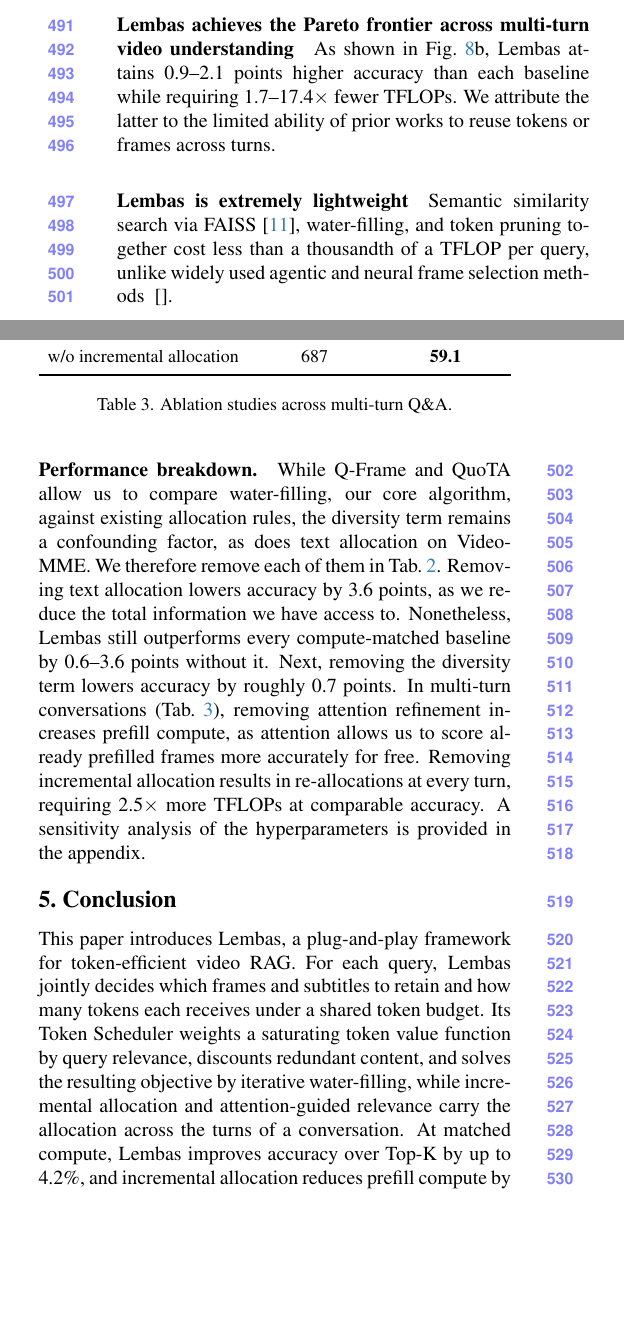
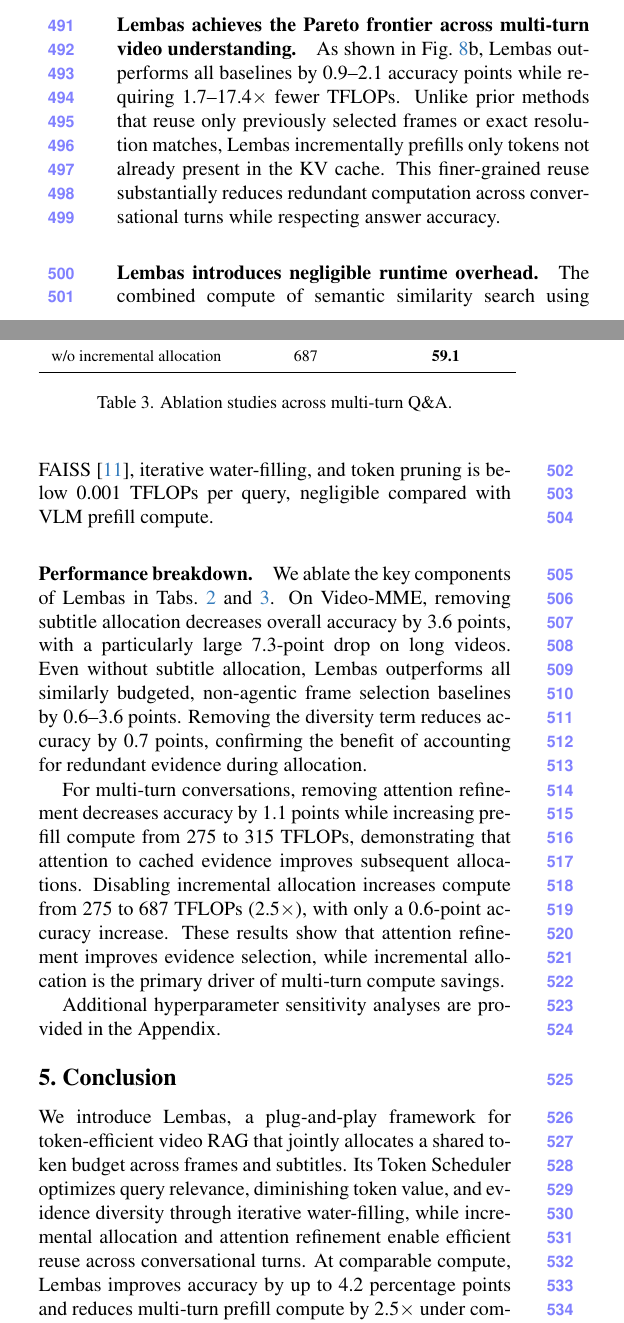
Before and after one commit to AyushBarik/TALON, a LaTeX paper (main.tex, which reads sec/4_evaluation.tex, sec/5_conclusion.tex): two parts of the columns of page 8 of 11, joined at a grey line, cut so that both start at the same text, the shorter picture padded with empty space. Compiled offline with pdfLaTeX.

Commit message:
Updates from Overleaf

```diff
--- a/sec/4_evaluation.tex
+++ b/sec/4_evaluation.tex
@@ -68,9 +68,12 @@ When integrated with VideoRAG, \name improves accuracy by 0.4 and 2.2 percentage
   \label{fig:multiturn}
 \end{figure}
 
-\paragraph{\name achieves the Pareto frontier across multi-turn video understanding} As shown in \cref{fig:multiturn}b, \name attains 0.9--2.1 points higher accuracy than each baseline while requiring 1.7--17.4$\times$ fewer TFLOPs. We attribute the latter to the limited ability of prior works to reuse tokens or frames across turns.
+\paragraph{\name achieves the Pareto frontier across multi-turn video understanding.}
+As shown in \cref{fig:multiturn}b, \name outperforms all baselines by 0.9--2.1 accuracy points while requiring 1.7--17.4$\times$ fewer TFLOPs. Unlike prior methods that reuse only previously selected frames or exact resolution matches, \name incrementally prefills only tokens not already present in the KV cache. This finer-grained reuse substantially reduces redundant computation across conversational turns while respecting answer accuracy.
 
-\paragraph{\name is extremely lightweight} Semantic similarity search via FAISS~\cite{faiss}, water-filling, and token pruning together cost less than a thousandth of a TFLOP per query, unlike widely used agentic and neural frame selection methods ~\cite{}.
+
+\paragraph{\name introduces negligible runtime overhead.}
+The combined compute of semantic similarity search using FAISS~\cite{faiss}, iterative water-filling, and token pruning is below 0.001 TFLOPs per query, negligible compared with VLM prefill compute.
 
 
 % \begin{figure}[t]
@@ -133,4 +136,9 @@ When integrated with VideoRAG, \name improves accuracy by 0.4 and 2.2 percentage
   \label{tab:multiturn}
 \end{table}
 
-\paragraph{Performance breakdown.} While Q-Frame and QuoTA allow us to compare water-filling, our core algorithm, against existing allocation rules, the diversity term remains a confounding factor, as does text allocation on Video-MME. We therefore remove each of them in \cref{tab:ablation}. Removing text allocation lowers accuracy by 3.6 points, as we reduce the total information we have access to. Nonetheless, \name still outperforms every compute-matched baseline by 0.6--3.6 points without it. Next, removing the diversity term lowers accuracy by roughly 0.7 points. In multi-turn conversations (\cref{tab:multiturn}), removing attention refinement increases prefill compute, as attention allows us to score already prefilled frames more accurately for free. Removing incremental allocation results in re-allocations at every turn, requiring 2.5$\times$ more TFLOPs at comparable accuracy. A sensitivity analysis of the hyperparameters is provided in the appendix.
+\paragraph{Performance breakdown.}
+We ablate the key components of \name in \cref{tab:ablation,tab:multiturn}. On Video-MME, removing subtitle allocation decreases overall accuracy by 3.6 points, with a particularly large 7.3-point drop on long videos. Even without subtitle allocation, \name outperforms all similarly budgeted, non-agentic frame selection baselines by 0.6--3.6 points. Removing the diversity term reduces accuracy by 0.7 points, confirming the benefit of accounting for redundant evidence during allocation.
+
+For multi-turn conversations, removing attention refinement decreases accuracy by 1.1 points while increasing prefill compute from 275 to 315 TFLOPs, demonstrating that attention to cached evidence improves subsequent allocations. Disabling incremental allocation increases compute from 275 to 687 TFLOPs (2.5$\times$), with only a 0.6-point accuracy increase. These results show that attention refinement improves evidence selection, while incremental allocation is the primary driver of multi-turn compute savings.
+
+Additional hyperparameter sensitivity analyses are provided in the Appendix.
--- a/sec/5_conclusion.tex
+++ b/sec/5_conclusion.tex
@@ -1,7 +1,9 @@
 \section{Conclusion}
 \label{sec:conclusion}
 
-This paper introduces \name, a plug-and-play framework for token-efficient video RAG. For each query, \name jointly decides which frames and subtitles to retain and how many tokens each receives under a shared token budget. Its Token Scheduler weights a saturating token value function by query relevance, discounts redundant content, and solves the resulting objective by iterative water-filling, while incremental allocation and attention-guided relevance carry the allocation across the turns of a conversation. At matched compute, \name improves accuracy over Top-K by up to 4.2\%, and incremental allocation reduces prefill compute by 2.5$\times$ in multi-turn conversations.
+
+We introduce \name, a plug-and-play framework for token-efficient video RAG that jointly allocates a shared token budget across frames and subtitles. Its Token Scheduler optimizes query relevance, diminishing token value, and evidence diversity through iterative water-filling, while incremental allocation and attention refinement enable efficient reuse across conversational turns. At comparable compute, \name improves accuracy by up to 4.2 percentage points and reduces multi-turn prefill compute by 2.5$\times$ under comparable accuracy targets.
+% This paper introduces \name, a plug-and-play framework for token-efficient video RAG. For each query, \name jointly decides which frames and subtitles to retain and how many tokens each receives under a shared token budget. Its Token Scheduler weights a saturating token value function by query relevance, discounts redundant content, and solves the resulting objective by iterative water-filling, while incremental allocation and attention-guided relevance carry the allocation across the turns of a conversation. At matched compute, \name improves accuracy over Top-K by up to 4.2\%, and incremental allocation reduces prefill compute by 2.5$\times$ in multi-turn conversations.
 
 
 \paragraph{Limitations and future work.} \name relies on a simple token value function fit against data via maximum likelihood. While this reinforces how a purely analytical framework can produce strong results against state-of-the-art methods, learned approaches (e.g. via MLPs) may nonetheless offer superior performance by considering additional factors such as question type. Deeper integration with graph-based RAG, by factoring in commonly used graphical inference methods like personalized pagerank may further enrichen \name.
```
Also changed, not shown: sec/4_evaluation.tex (4 more changed lines).
